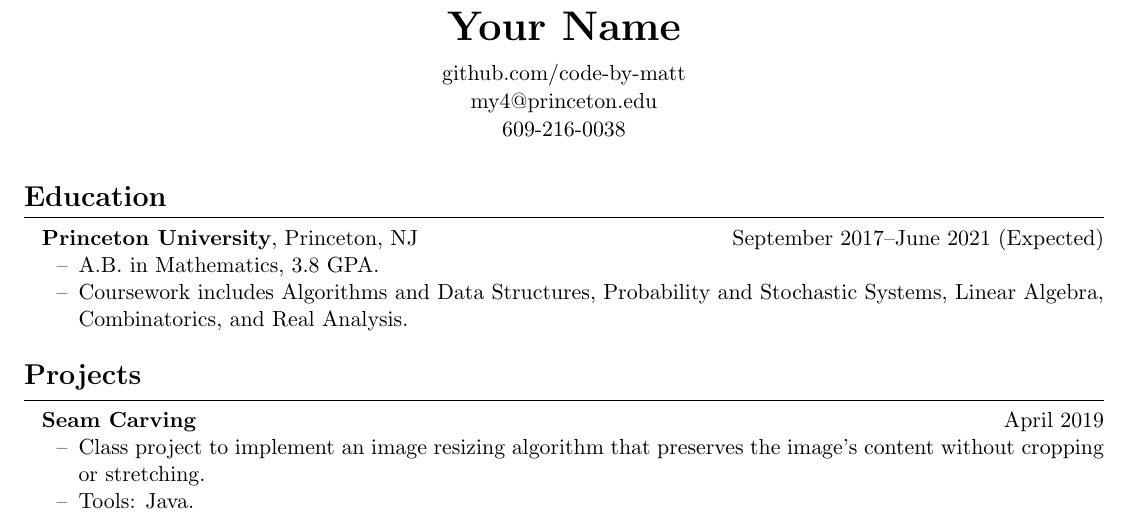
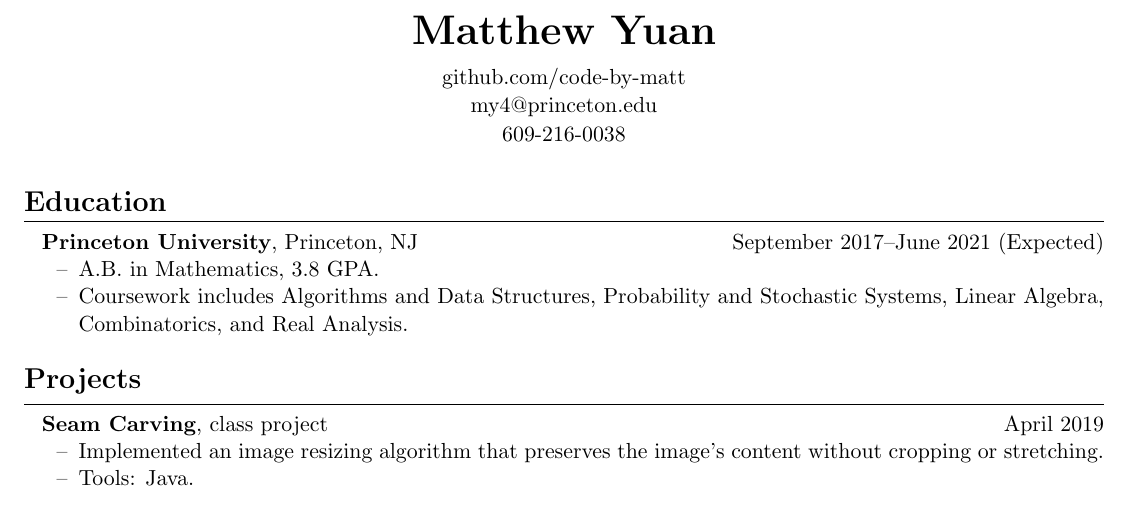
Before and after one commit to code-by-matt/resume, a LaTeX CV (resume.tex): part of the page, cut at the place of the change. Compiled offline with pdfLaTeX.

Commit message:
add name, put 'class project' next to 'Seam Carving'

```diff
--- a/resume.tex
+++ b/resume.tex
@@ -21,7 +21,7 @@
 
 \begin{document}
 
-\name{Your Name}
+\name{Matthew Yuan}
 \topinfo{github.com/code-by-matt}
 \topinfo{my4@princeton.edu}
 \topinfo{609-216-0038}
@@ -36,9 +36,9 @@
 
 \resumesection{Projects}
 
-\textbf{Seam Carving} \hfill April 2019
+\textbf{Seam Carving}, class project \hfill April 2019
 \begin{itemize}
-	\item Class project to implement an image resizing algorithm that preserves the image's content without cropping or stretching.
+	\item Implemented an image resizing algorithm that preserves the image's content without cropping or stretching.
 	\item Tools: Java.
 \end{itemize}
 
```
Also changed, not shown: resume.pdf, 2 other files.
